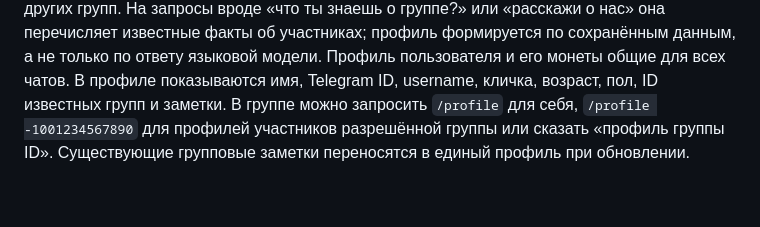
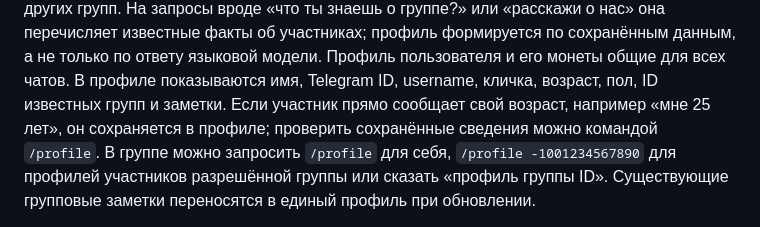
Before and after one commit to hagakyra-wq/chat_bot_withapi, a Markdown page: README.md, the part around the change. Drawn GitHub-style; blank space fills up the shorter version.

Commit message:
Document automatic age profile saving
Co-authored-by: Copilot <223556219+Copilot@users.noreply.github.com>

```diff
--- a/README.md
+++ b/README.md
@@ -56,6 +56,8 @@
 языковой модели.
 Профиль пользователя и его монеты общие для всех чатов. В профиле показываются
 имя, Telegram ID, username, кличка, возраст, пол, ID известных групп и заметки.
+Если участник прямо сообщает свой возраст, например «мне 25 лет», он сохраняется
+в профиле; проверить сохранённые сведения можно командой `/profile`.
 В группе можно запросить `/profile` для себя, `/profile -1001234567890` для
 профилей участников разрешённой группы или сказать «профиль группы ID».
 Существующие групповые заметки переносятся в единый профиль при обновлении.
```
